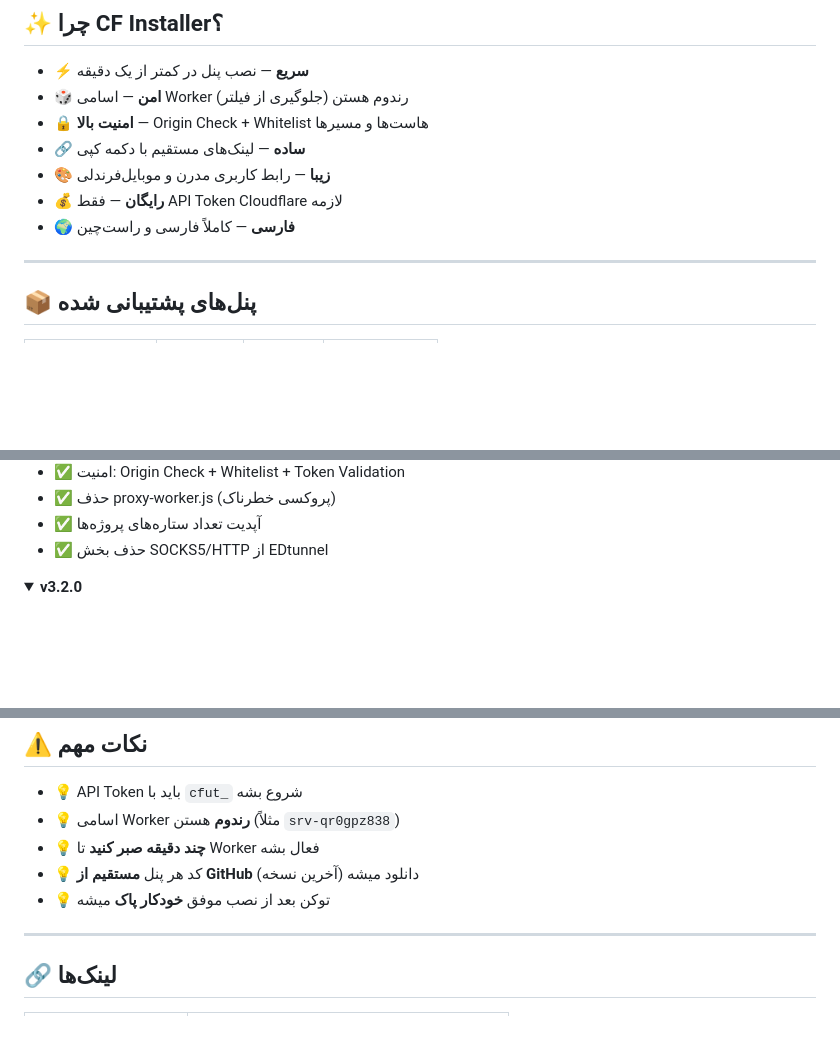
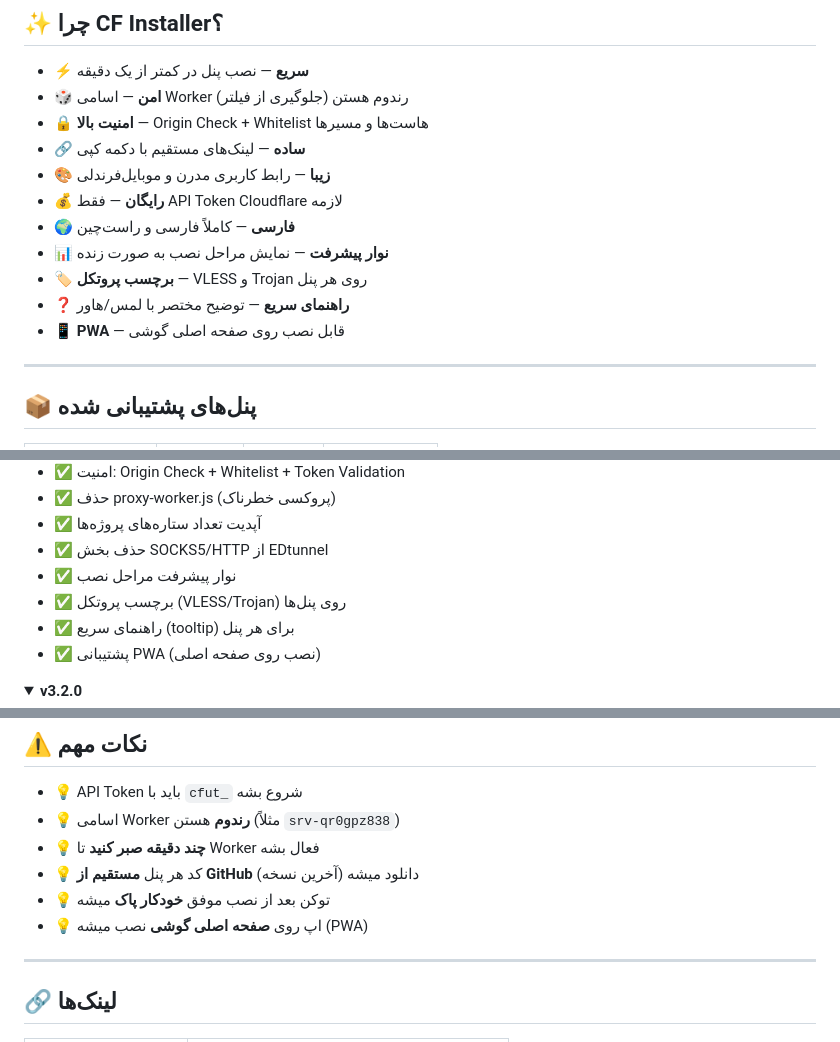
Before and after one commit to arshiyashams675-sudo/cf-installer, a Markdown page: README.md, 3 parts joined by grey strips. Rendered like a GitHub page; folded sections open; blank space fills up the shorter version.

Commit message:
docs: add new features to README

```diff
--- a/README.md
+++ b/README.md
@@ -31,6 +31,10 @@
 - 🎨 **زیبا** — رابط کاربری مدرن و موبایل‌فرندلی
 - 💰 **رایگان** — فقط API Token Cloudflare لازمه
 - 🌍 **فارسی** — کاملاً فارسی و راست‌چین
+- 📊 **نوار پیشرفت** — نمایش مراحل نصب به صورت زنده
+- 🏷️ **برچسب پروتکل** — VLESS و Trojan روی هر پنل
+- ❓ **راهنمای سریع** — توضیح مختصر با لمس/هاور
+- 📱 **PWA** — قابل نصب روی صفحه اصلی گوشی
 
 ---
 
@@ -139,6 +143,10 @@
 - ✅ حذف proxy-worker.js (پروکسی خطرناک)
 - ✅ آپدیت تعداد ستاره‌های پروژه‌ها
 - ✅ حذف بخش SOCKS5/HTTP از EDtunnel
+- ✅ نوار پیشرفت مراحل نصب
+- ✅ برچسب پروتکل (VLESS/Trojan) روی پنل‌ها
+- ✅ راهنمای سریع (tooltip) برای هر پنل
+- ✅ پشتیبانی PWA (نصب روی صفحه اصلی)
 
 </details>
 
@@ -171,6 +179,7 @@
 - 💡 **چند دقیقه صبر کنید** تا Worker فعال بشه
 - 💡 کد هر پنل **مستقیم از GitHub** دانلود میشه (آخرین نسخه)
 - 💡 توکن بعد از نصب موفق **خودکار پاک** میشه
+- 💡 اپ روی **صفحه اصلی گوشی** نصب میشه (PWA)
 
 ---
 
```
